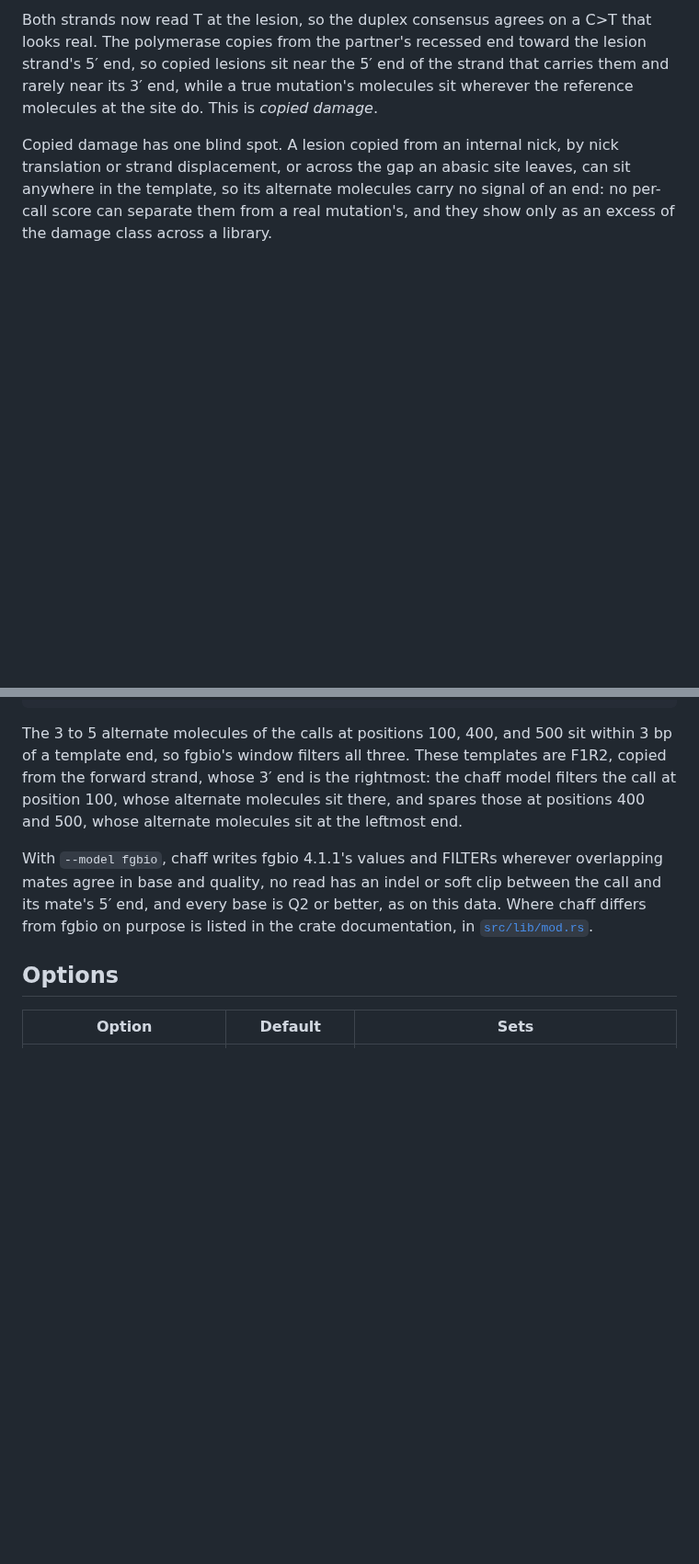
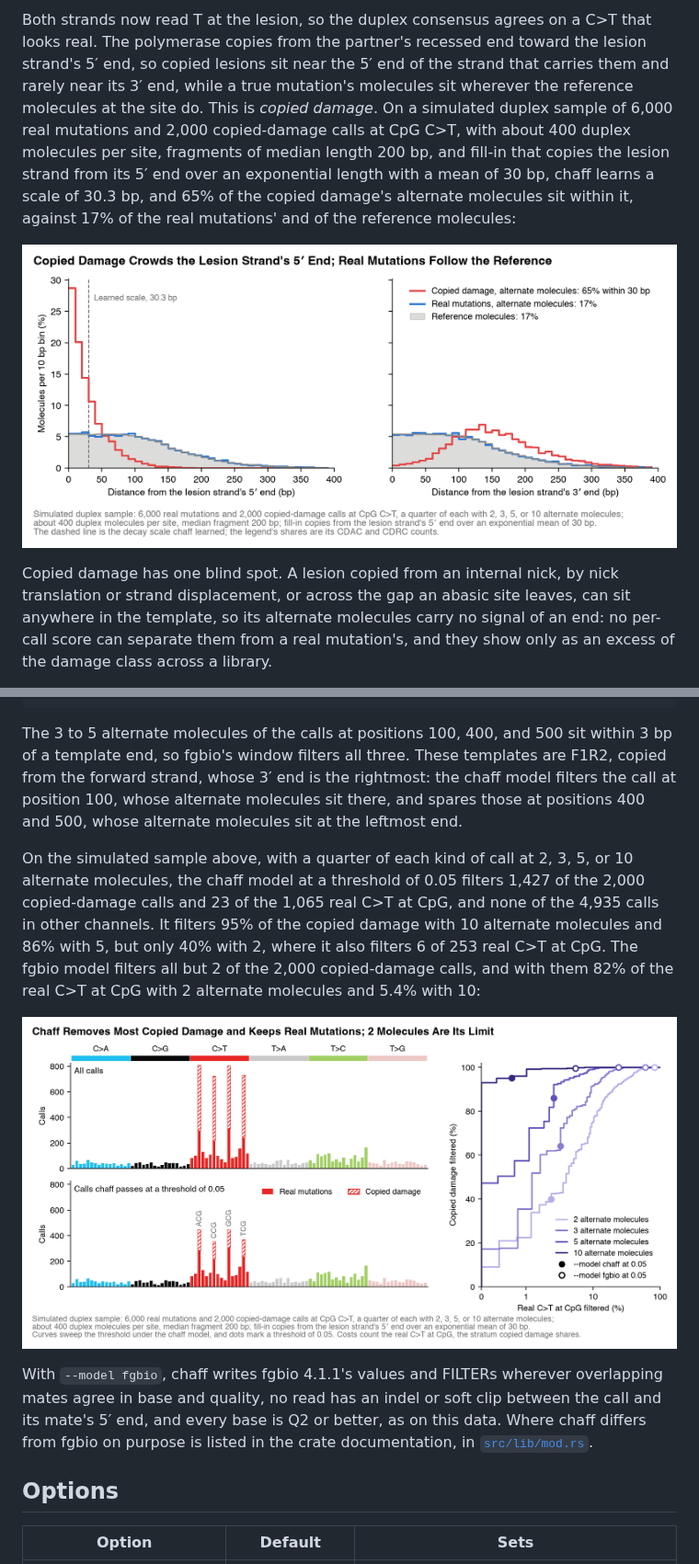
Before and after one commit to clintval/chaff, a Markdown page: README.md, 2 parts joined by grey strips. Shown at 92% size. Drawn GitHub-style; pictures changed too: docs/copied-damage-ends.png (added), docs/copied-damage-filtering.png (added); blank space fills up the shorter version.

Commit message:
docs: show copied damage and its filtering in figures

```diff
--- a/README.md
+++ b/README.md
@@ -33,6 +33,9 @@ Fragmentation leaves single-stranded overhangs, and end repair's polymerase exte
 Both strands now read T at the lesion, so the duplex consensus agrees on a C>T that looks real.
 The polymerase copies from the partner's recessed end toward the lesion strand's 5′ end, so copied lesions sit near the 5′ end of the strand that carries them and rarely near its 3′ end, while a true mutation's molecules sit wherever the reference molecules at the site do.
 This is *copied damage*.
+On a simulated duplex sample of 6,000 real mutations and 2,000 copied-damage calls at CpG C>T, with about 400 duplex molecules per site, fragments of median length 200 bp, and fill-in that copies the lesion strand from its 5′ end over an exponential length with a mean of 30 bp, chaff learns a scale of 30.3 bp, and 65% of the copied damage's alternate molecules sit within it, against 17% of the real mutations' and of the reference molecules:
+
+![Distances of alternate and reference molecules from the lesion strand's 5′ and 3′ ends: copied damage piles up near the 5′ end and avoids the 3′ end, while real mutations follow the reference molecules.](docs/copied-damage-ends.png)
 
 Copied damage has one blind spot.
 A lesion copied from an internal nick, by nick translation or strand displacement, or across the gap an abasic site leaves, can sit anywhere in the template, so its alternate molecules carry no signal of an end: no per-call score can separate them from a real mutation's, and they show only as an excess of the damage class across a library.
@@ -229,6 +232,12 @@ paste fgbio.vcf chaff.vcf | grep -v '^#' | cut -f 2,7,8,18,19 | column -t
 The 3 to 5 alternate molecules of the calls at positions 100, 400, and 500 sit within 3 bp of a template end, so fgbio's window filters all three.
 These templates are F1R2, copied from the forward strand, whose 3′ end is the rightmost: the chaff model filters the call at position 100, whose alternate molecules sit there, and spares those at positions 400 and 500, whose alternate molecules sit at the leftmost end.
 
+On the simulated sample above, with a quarter of each kind of call at 2, 3, 5, or 10 alternate molecules, the chaff model at a threshold of 0.05 filters 1,427 of the 2,000 copied-damage calls and 23 of the 1,065 real C>T at CpG, and none of the 4,935 calls in other channels.
+It filters 95% of the copied damage with 10 alternate molecules and 86% with 5, but only 40% with 2, where it also filters 6 of 253 real C>T at CpG.
+The fgbio model filters all but 2 of the 2,000 copied-damage calls, and with them 82% of the real C>T at CpG with 2 alternate molecules and 5.4% with 10:
+
+![The SBS96 spectrum of the simulated sample before and after chaff, where the copied damage at CpG C>T mostly leaves and the other channels stay, and the share of copied damage filtered against the share of real C>T at CpG filtered, by alternate molecules per call and model.](docs/copied-damage-filtering.png)
+
 With `--model fgbio`, chaff writes fgbio 4.1.1's values and FILTERs wherever overlapping mates agree in base and quality, no read has an indel or soft clip between the call and its mate's 5′ end, and every base is Q2 or better, as on this data.
 Where chaff differs from fgbio on purpose is listed in the crate documentation, in [`src/lib/mod.rs`](src/lib/mod.rs).
 
```
